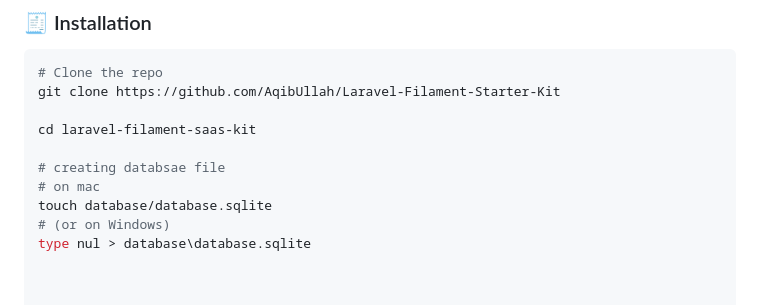
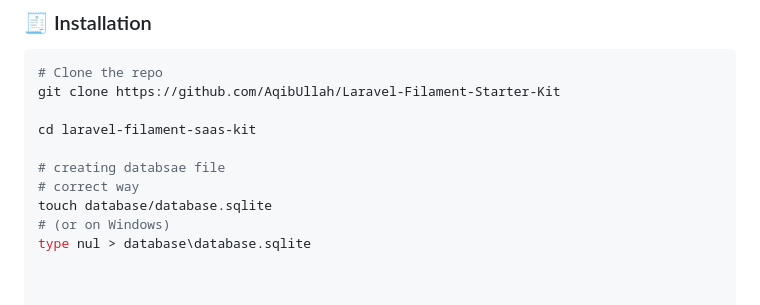
Before and after one commit to AqibUllah/Laravel-Filament-Starter-Kit, a Markdown page: README.md, the part around the change. Rendered like a GitHub page.

```diff
--- a/README.md
+++ b/README.md
@@ -136,7 +136,7 @@ git clone https://github.com/AqibUllah/Laravel-Filament-Starter-Kit
 cd laravel-filament-saas-kit
 
 # creating databsae file
-# on mac
+# correct way
 touch database/database.sqlite
 # (or on Windows)
 type nul > database\database.sqlite
```
